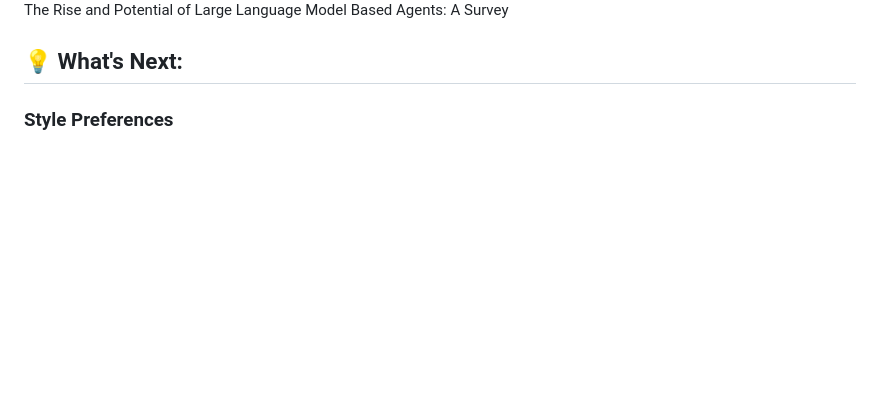
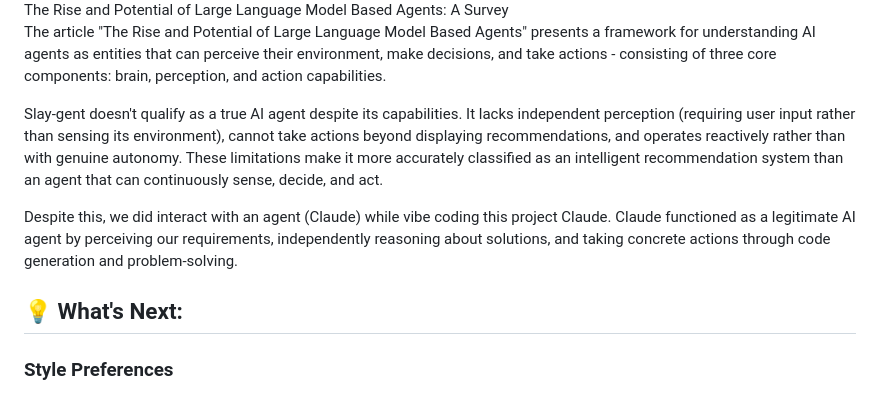
Before and after one commit to mtmcdade/Weather-Based-Outfit-Assistant, a Markdown page: README.md, the part around one of its changes. Drawn GitHub-style; blank space fills up the shorter version.

```diff
--- a/README.md
+++ b/README.md
@@ -67,6 +68,12 @@ Please provide the full HTML, CSS, and JavaScript code in a single file."
 ##  📖  Case Study:
 ![Screenshot from Article](photos/AgentSociety.png)
  The Rise and Potential of Large Language Model Based Agents: A Survey
+The article "The Rise and Potential of Large Language Model Based Agents" presents a framework for understanding AI agents as entities that can perceive their environment, make decisions, and take actions - consisting of three core components: brain, perception, and action capabilities.
+
+Slay-gent doesn't qualify as a true AI agent despite its capabilities. It lacks independent perception (requiring user input rather than sensing its environment), cannot take actions beyond displaying recommendations, and operates reactively rather than with genuine autonomy. These limitations make it more accurately classified as an intelligent recommendation system than an agent that can continuously sense, decide, and act.
+
+Despite this, we did interact with an agent (Claude) while vibe coding this project Claude. Claude functioned as a legitimate AI agent by perceiving our requirements, independently reasoning about solutions, and taking concrete actions through code generation and problem-solving.
+
 ## 💡 What's Next:
 
 ### Style Preferences
```
Also changed, not shown: other parts of README.md (+1 -0 lines).
